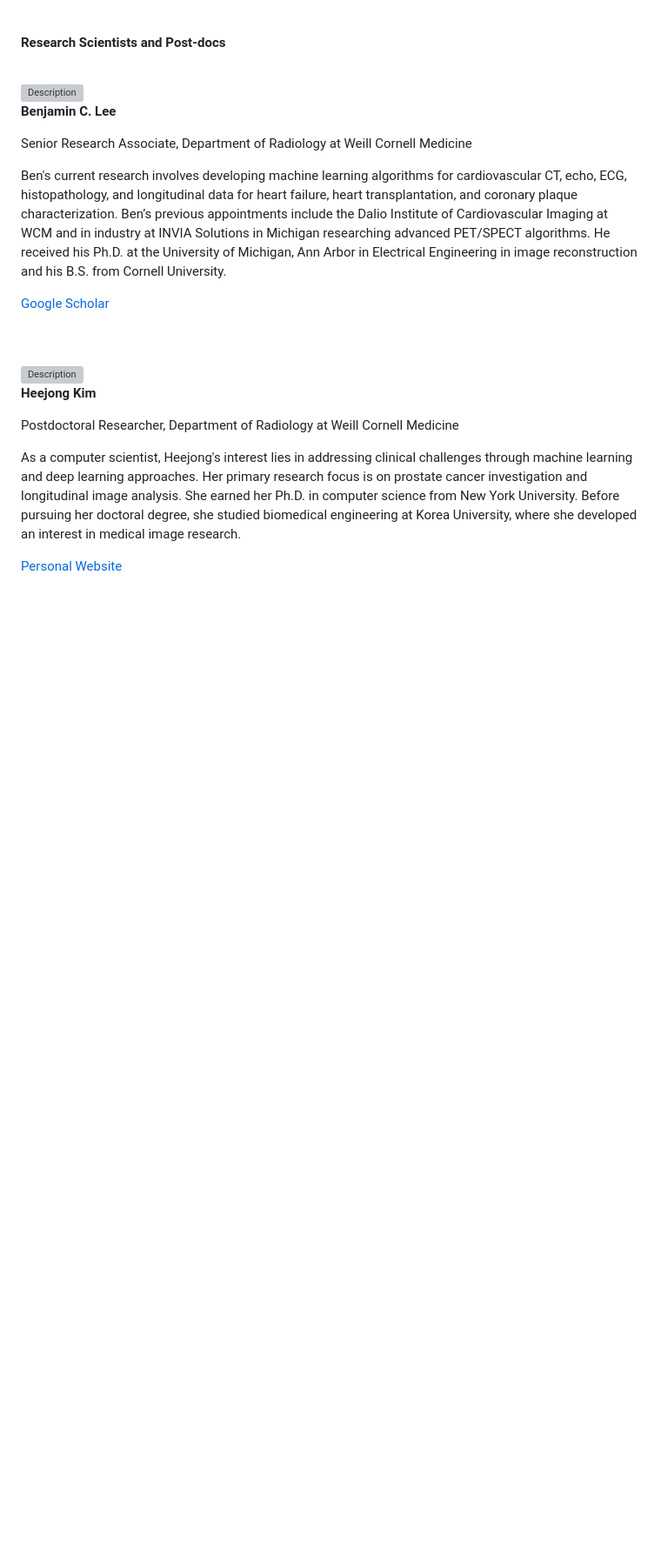
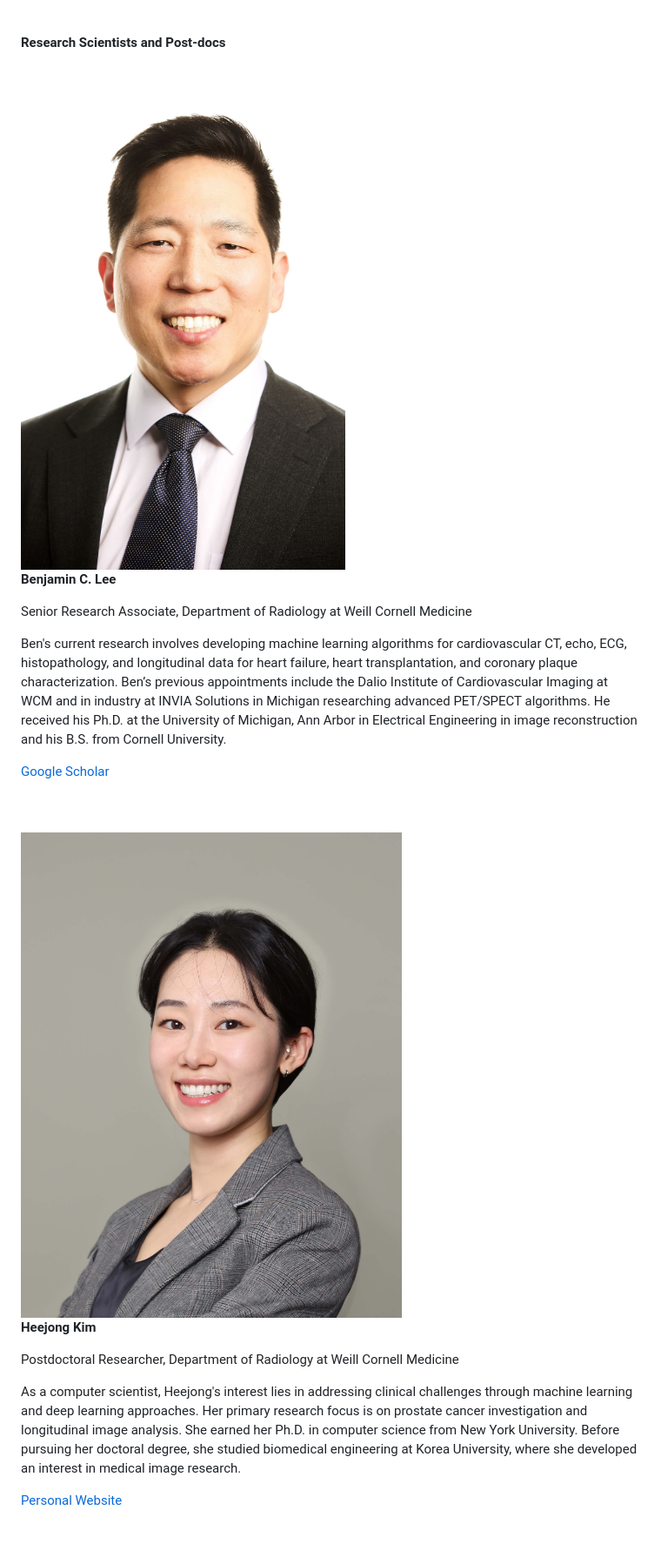
Before and after one commit to sabunculab/sabunculab.github.io, a Markdown page: contents/people.md, the part around one of its changes. Shown at 87% size. GitHub-like rendering; blank space fills up the shorter version; grey boxes are pictures that could not be loaded.

Commit message:
Update people.md photos

```diff
--- a/contents/people.md
+++ b/contents/people.md
@@ -24,7 +24,7 @@
 <br>
 
 <div style="display: flex; align-items: center;">
-    <img src="static/assets/img/ben_lee_photo.jpeg" alt="Description" style="width: 15%; margin-right: 20px;">
+    <img src="../static/assets/img/ben_lee_photo.jpeg" alt="Description" style="width: 15%; margin-right: 20px;">
     <div>
         <p><strong>Benjamin C. Lee</strong></p>
         <p>Senior Research Associate, Department of Radiology at Weill Cornell Medicine</p>
@@ -39,7 +39,7 @@
 <br>
 
 <div style="display: flex; align-items: center;">
-    <img src="static/assets/img/heejong_kim_photo.jpg" alt="Description" style="width: 15%; margin-right: 20px;">
+    <img src="../static/assets/img/heejong_kim_photo.jpg" alt="Description" style="width: 15%; margin-right: 20px;">
     <div>
         <p><strong>Heejong Kim</strong></p>
         <p>Postdoctoral Researcher, Department of Radiology at Weill Cornell Medicine</p>
```
Also changed, not shown: other parts of contents/people.md (+14 -14 lines).
